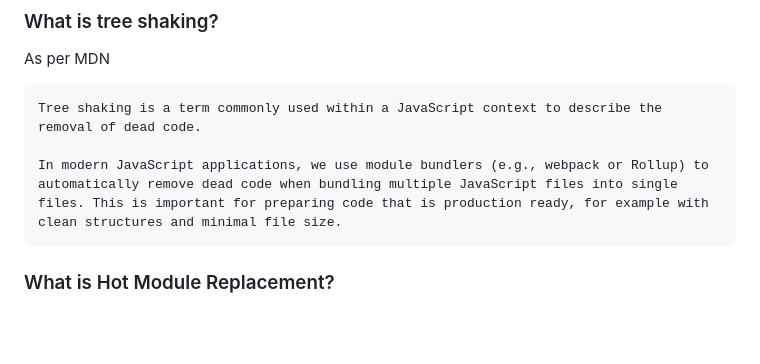
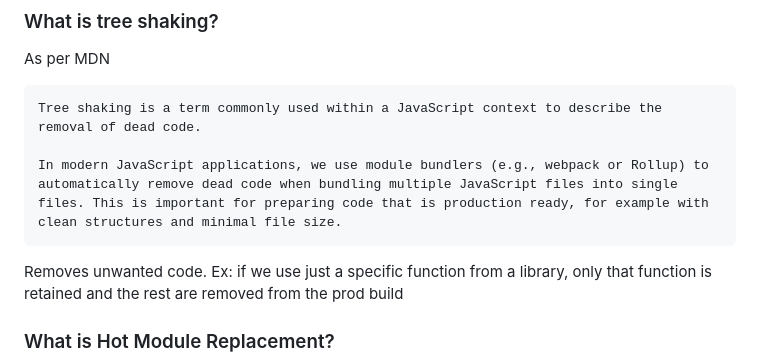
Before and after one commit to shreydd/namaste-react, a Markdown page: readme.md, the part around the change. GitHub-like rendering; blank space fills up the shorter version.

````diff
--- a/readme.md
+++ b/readme.md
@@ -38,6 +38,7 @@ Tree shaking is a term commonly used within a JavaScript context to describe the
 
 In modern JavaScript applications, we use module bundlers (e.g., webpack or Rollup) to automatically remove dead code when bundling multiple JavaScript files into single files. This is important for preparing code that is production ready, for example with clean structures and minimal file size.
 ```
+Removes unwanted code. Ex: if we use just a specific function from a library, only that function is retained and the rest are removed from the prod build
 
 ### What is Hot Module Replacement?
 Hot Module Replacement (HMR) exchanges, adds, or removes modules while an application is running, without requiring a full reload.
````
